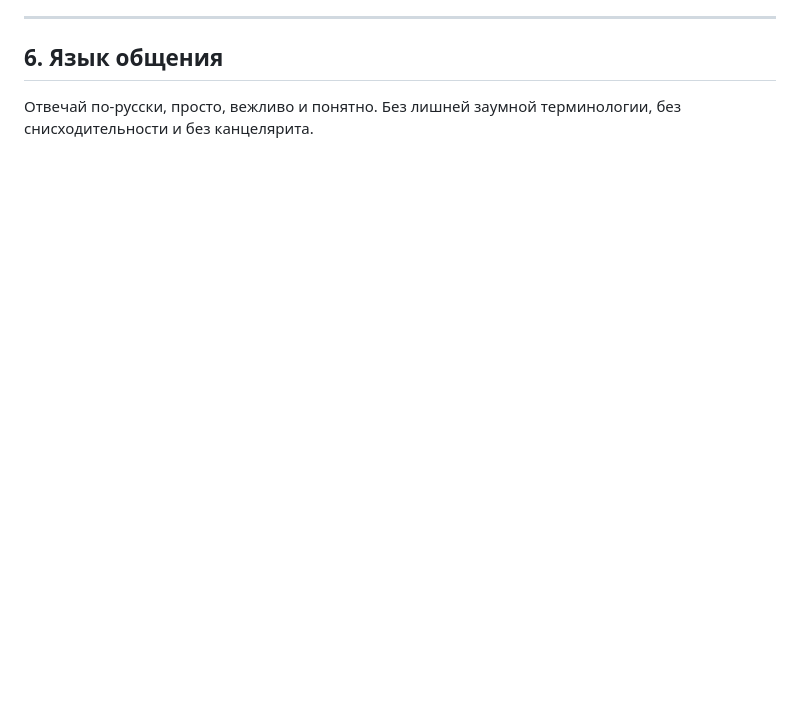
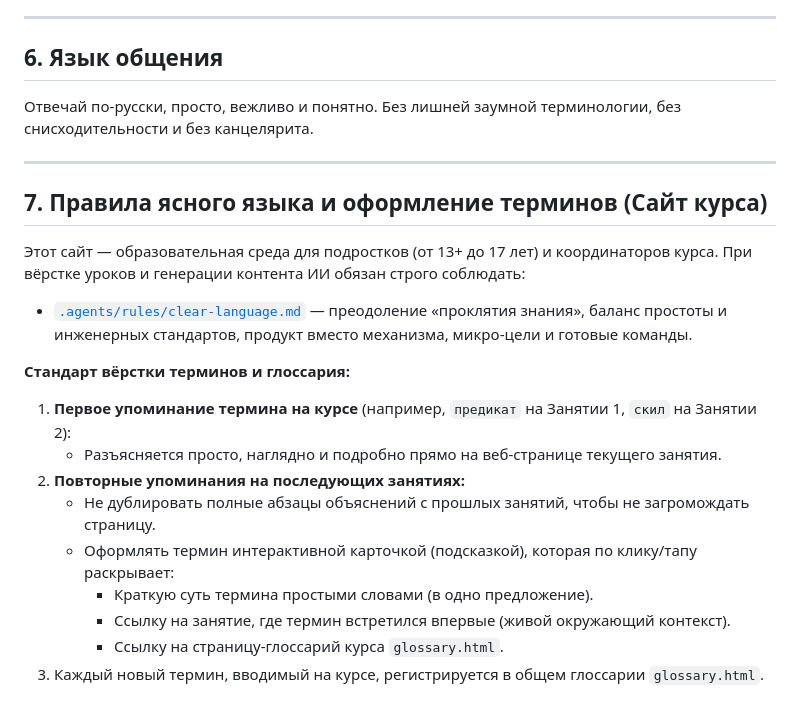
Before and after one commit to y-kolyada/b1bootcamp26-site, a Markdown page: AGENTS.md, the part around the change. GitHub-like rendering; blank space fills up the shorter version.

Commit message:
feat(rules): add clear-language rules and terminology/glossary standard in AGENTS.md

```diff
--- a/AGENTS.md
+++ b/AGENTS.md
@@ -71,3 +71,21 @@
 ## 6. Язык общения
 
 Отвечай по-русски, просто, вежливо и понятно. Без лишней заумной терминологии, без снисходительности и без канцелярита.
+
+---
+
+## 7. Правила ясного языка и оформление терминов (Сайт курса)
+
+Этот сайт — образовательная среда для подростков (от 13+ до 17 лет) и координаторов курса. При вёрстке уроков и генерации контента ИИ обязан строго соблюдать:
+- [`.agents/rules/clear-language.md`](.agents/rules/clear-language.md) — преодоление «проклятия знания», баланс простоты и инженерных стандартов, продукт вместо механизма, микро-цели и готовые команды.
+
+**Стандарт вёрстки терминов и глоссария:**
+1. **Первое упоминание термина на курсе** (например, `предикат` на Занятии 1, `скил` на Занятии 2):
+   - Разъясняется просто, наглядно и подробно прямо на веб-странице текущего занятия.
+2. **Повторные упоминания на последующих занятиях:**
+   - Не дублировать полные абзацы объяснений с прошлых занятий, чтобы не загромождать страницу.
+   - Оформлять термин интерактивной карточкой (подсказкой), которая по клику/тапу раскрывает:
+     - Краткую суть термина простыми словами (в одно предложение).
+     - Ссылку на занятие, где термин встретился впервые (живой окружающий контекст).
+     - Ссылку на страницу-глоссарий курса `glossary.html`.
+3. Каждый новый термин, вводимый на курсе, регистрируется в общем глоссарии `glossary.html`.
```
Also changed, not shown: .agents/rules/clear-language.md (added, +84 -0 lines).
